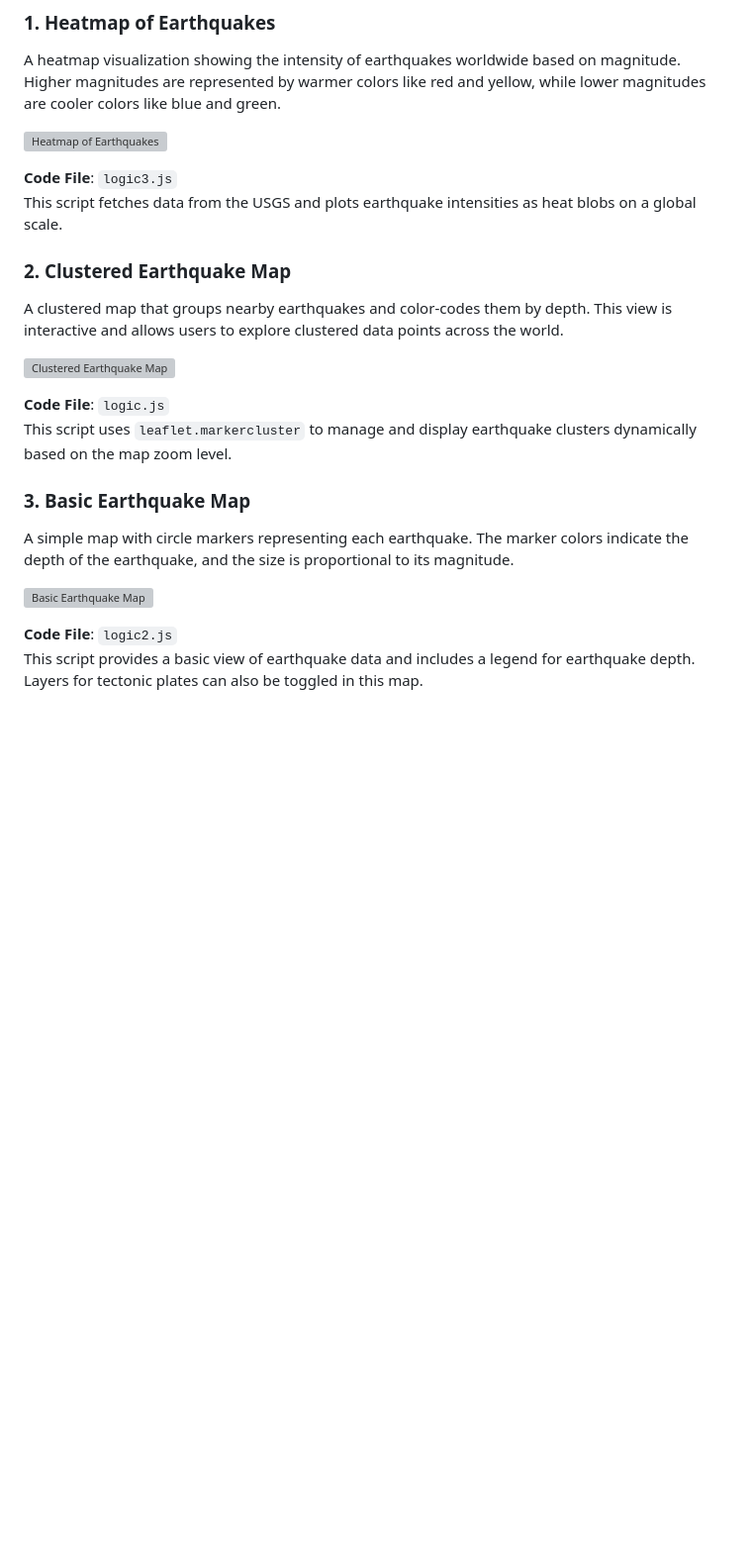
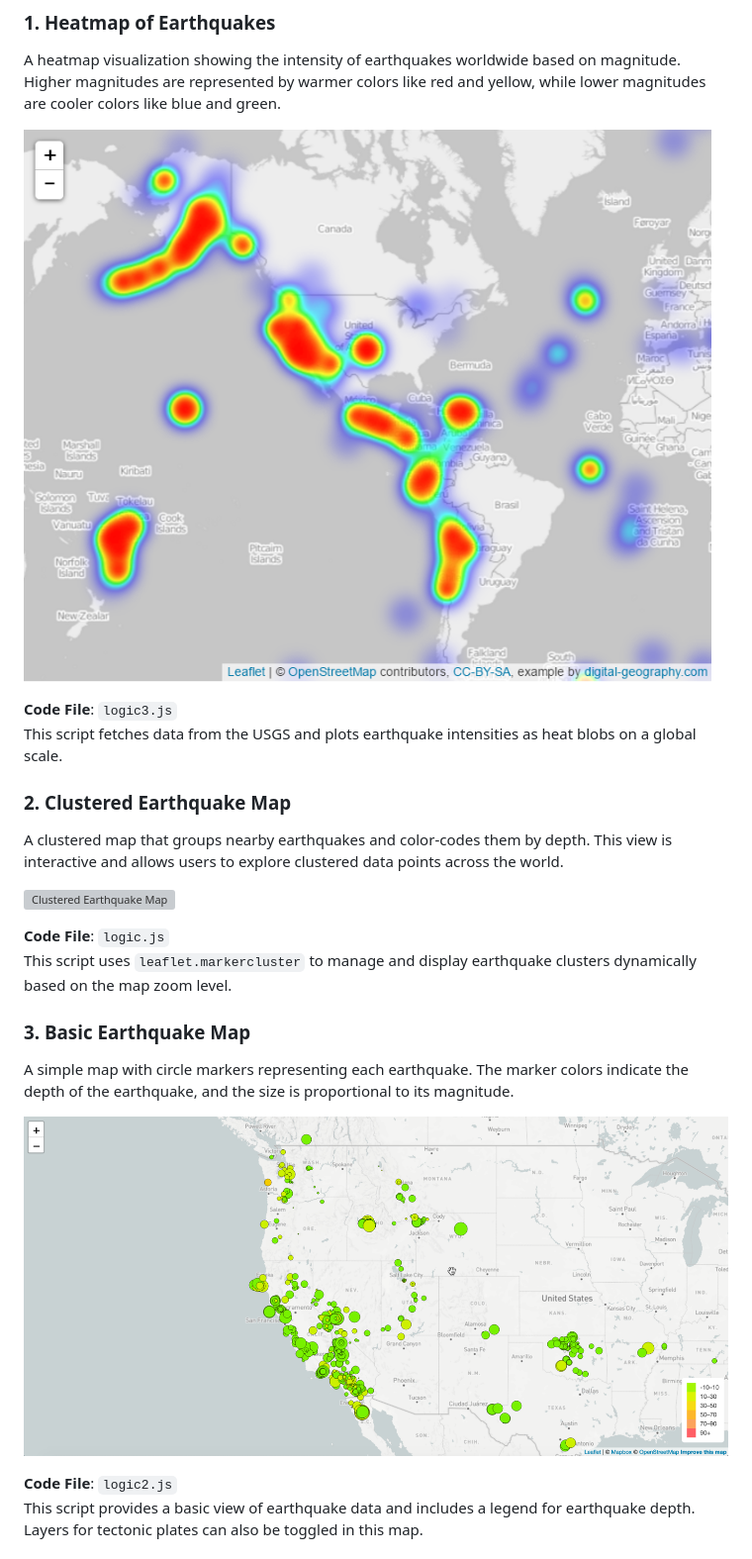
Before and after one commit to manahilr701/leaflet-challenge, a Markdown page: README.md, the part around one of its changes. Shown at 99% size. Drawn GitHub-style; blank space fills up the shorter version; grey boxes are pictures that could not be loaded.

```diff
--- a/README.md
+++ b/README.md
@@ -33,7 +33,7 @@ All earthquake data is sourced from the USGS GeoJSON feed, updated weekly:
 ### 1. Heatmap of Earthquakes
 A heatmap visualization showing the intensity of earthquakes worldwide based on magnitude. Higher magnitudes are represented by warmer colors like red and yellow, while lower magnitudes are cooler colors like blue and green.
 
-![Heatmap of Earthquakes](./CHALLENGE%2015/Images/Heat.png)
+![Heatmap of Earthquakes](Images/Heat.png)
 
 **Code File**: `logic3.js`
 This script fetches data from the USGS and plots earthquake intensities as heat blobs on a global scale.
@@ -49,7 +49,7 @@ This script uses `leaflet.markercluster` to manage and display earthquake cluste
 ### 3. Basic Earthquake Map
 A simple map with circle markers representing each earthquake. The marker colors indicate the depth of the earthquake, and the size is proportional to its magnitude.
 
-![Basic Earthquake Map](./CHALLENGE%2015/Images/2-BasicMap.png)
+![Basic Earthquake Map](Images/2-BasicMap.png)
 
 **Code File**: `logic2.js`
 This script provides a basic view of earthquake data and includes a legend for earthquake depth. Layers for tectonic plates can also be toggled in this map.
```
Also changed, not shown: other parts of README.md (+2 -2 lines).
